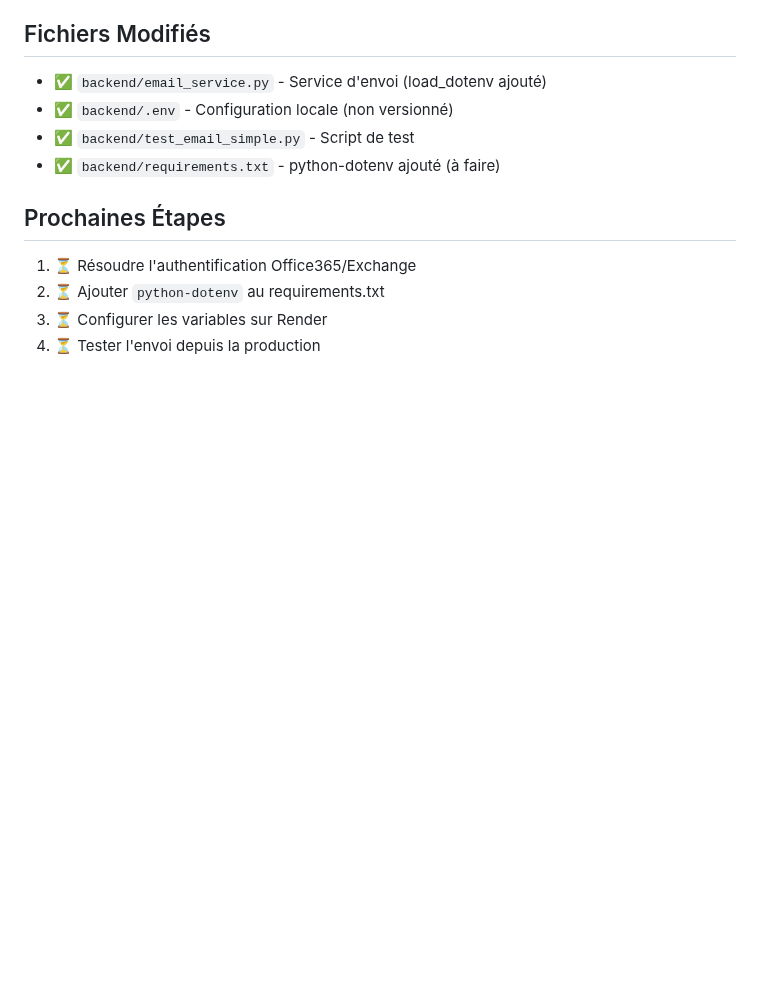
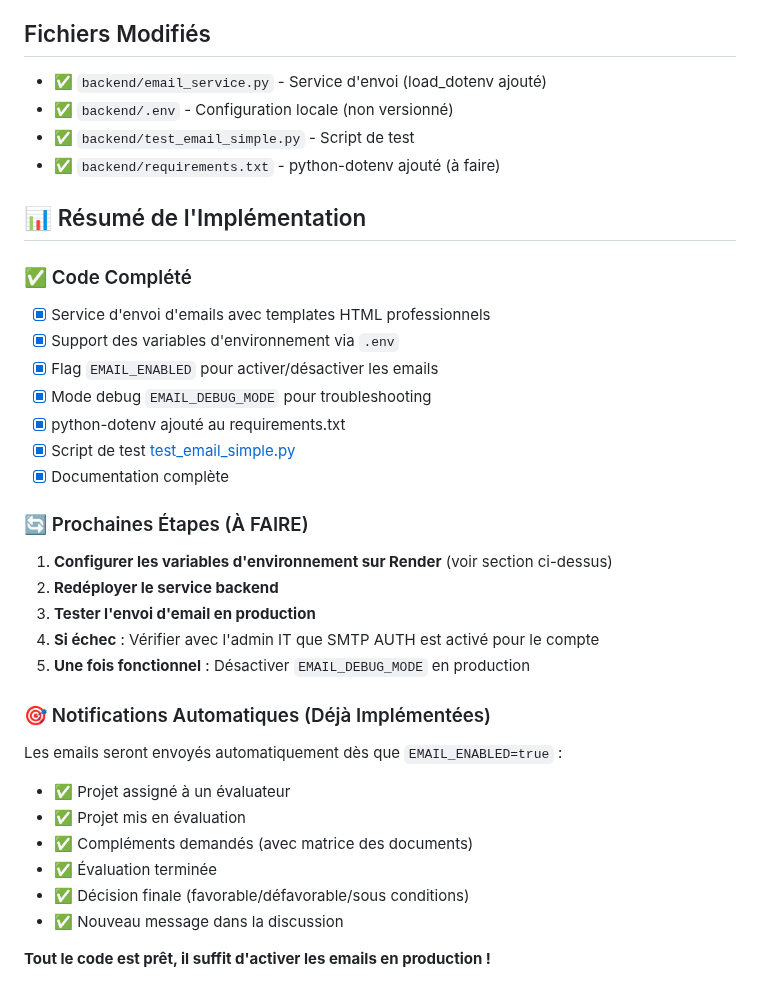
Before and after one commit to absakho-source/maturation, a Markdown page: CONFIGURATION_EMAILS.md, the part around one of its changes. Rendered like a GitHub page; blank space fills up the shorter version.

```diff
--- a/CONFIGURATION_EMAILS.md
+++ b/CONFIGURATION_EMAILS.md
@@ -98,9 +143,35 @@ Les emails sont envoyés automatiquement pour :
 - ✅ `backend/test_email_simple.py` - Script de test
 - ✅ `backend/requirements.txt` - python-dotenv ajouté (à faire)
 
-## Prochaines Étapes
+## 📊 Résumé de l'Implémentation
 
-1. ⏳ Résoudre l'authentification Office365/Exchange
-2. ⏳ Ajouter `python-dotenv` au requirements.txt
-3. ⏳ Configurer les variables sur Render
-4. ⏳ Tester l'envoi depuis la production
+### ✅ Code Complété
+
+- [x] Service d'envoi d'emails avec templates HTML professionnels
+- [x] Support des variables d'environnement via `.env`
+- [x] Flag `EMAIL_ENABLED` pour activer/désactiver les emails
+- [x] Mode debug `EMAIL_DEBUG_MODE` pour troubleshooting
+- [x] python-dotenv ajouté au requirements.txt
+- [x] Script de test [test_email_simple.py](backend/test_email_simple.py)
+- [x] Documentation complète
+
+### 🔄 Prochaines Étapes (À FAIRE)
+
+1. **Configurer les variables d'environnement sur Render** (voir section ci-dessus)
+2. **Redéployer le service backend**
+3. **Tester l'envoi d'email en production**
+4. **Si échec** : Vérifier avec l'admin IT que SMTP AUTH est activé pour le compte
+5. **Une fois fonctionnel** : Désactiver `EMAIL_DEBUG_MODE` en production
+
+### 🎯 Notifications Automatiques (Déjà Implémentées)
+
+Les emails seront envoyés automatiquement dès que `EMAIL_ENABLED=true` :
+
+- ✅ Projet assigné à un évaluateur
+- ✅ Projet mis en évaluation
+- ✅ Compléments demandés (avec matrice des documents)
+- ✅ Évaluation terminée
+- ✅ Décision finale (favorable/défavorable/sous conditions)
+- ✅ Nouveau message dans la discussion
+
+**Tout le code est prêt, il suffit d'activer les emails en production !**
```
Also changed, not shown: other parts of CONFIGURATION_EMAILS.md (+59 -14 lines), GUIDE_ACTIVATION_EMAILS.md (added, +94 -0 lines).
